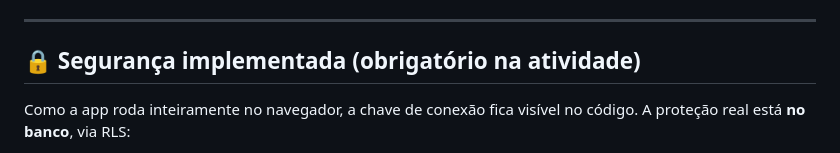
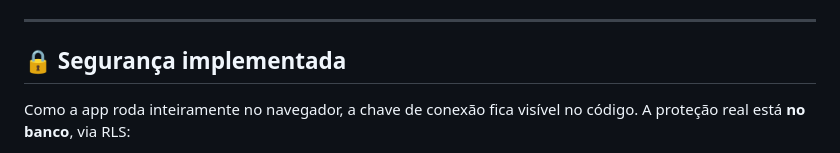
Before and after one commit to DesenvolvedorJJ/crud-contatos-cloud, a Markdown page: README.md, the part around the change. Rendered like a GitHub page.

Commit message:
Correct header formatting in README
Fix formatting of the 'Segurança implementada' section header.

```diff
--- a/README.md
+++ b/README.md
@@ -99,7 +99,7 @@ Abra `http://localhost:5500`.
 
 ---
 
-## 🔒 Segurança implementada (obrigatório na atividade)
+## 🔒 Segurança implementada
 
 Como a app roda inteiramente no navegador, a chave de conexão fica visível no
 código. A proteção real está **no banco**, via RLS:
```
